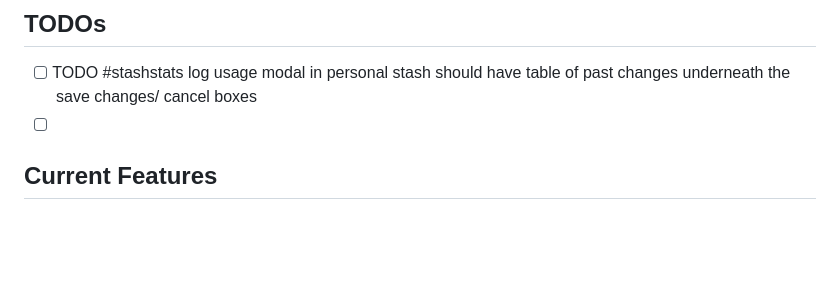
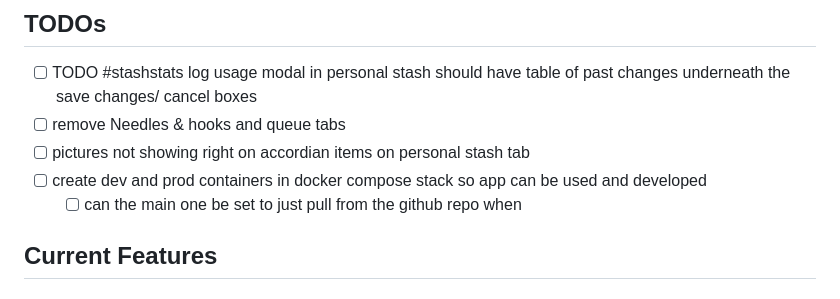
Before and after one commit to BeigePowerRanger/StashStats, a Markdown page: StashStats.md, the part around one of its changes. GitHub-like rendering; blank space fills up the shorter version.

```diff
--- a/StashStats.md
+++ b/StashStats.md
@@ -6,7 +6,10 @@ StashStats is a Dash-based web application for searching, tracking, and managing
 ## TODOs
 
 - [ ] TODO #stashstats log usage modal in personal stash should have table of past changes underneath the save changes/ cancel boxes
-- [ ]
+- [ ] remove Needles & hooks and queue tabs
+- [ ] pictures not showing right on accordian items on personal stash tab
+- [ ] create dev and prod containers in docker compose stack so app can be used and developed
+	- [ ] can the main one be set to just pull from the github repo when
 
 ## Current Features
 
```
Also changed, not shown: other parts of StashStats.md (+4 -4 lines), 1 other file.
